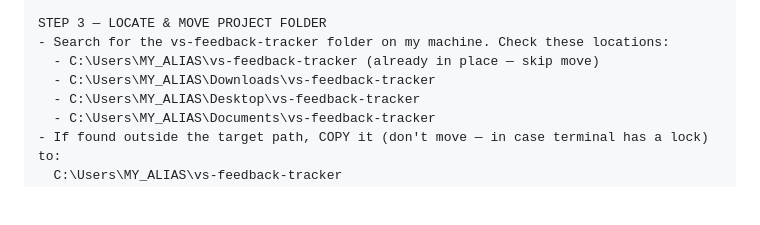
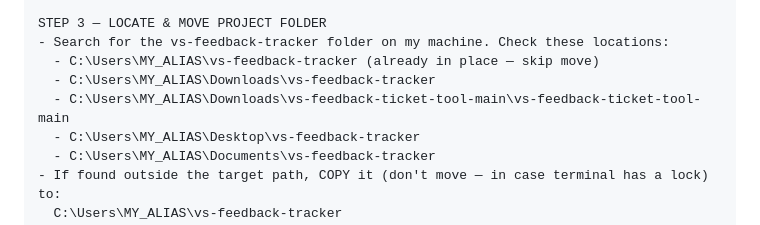
Before and after one commit to YeongPingTan/vs-feedback-ticket-tool, a Markdown page: README.md, the part around the change. Drawn GitHub-style; blank space fills up the shorter version.

Commit message:
docs: add GitHub zip download path to setup prompt

```diff
--- a/README.md
+++ b/README.md
@@ -73,6 +73,7 @@ STEP 3 — LOCATE & MOVE PROJECT FOLDER
 - Search for the vs-feedback-tracker folder on my machine. Check these locations:
   - C:\Users\MY_ALIAS\vs-feedback-tracker (already in place — skip move)
   - C:\Users\MY_ALIAS\Downloads\vs-feedback-tracker
+  - C:\Users\MY_ALIAS\Downloads\vs-feedback-ticket-tool-main\vs-feedback-ticket-tool-main
   - C:\Users\MY_ALIAS\Desktop\vs-feedback-tracker
   - C:\Users\MY_ALIAS\Documents\vs-feedback-tracker
 - If found outside the target path, COPY it (don't move — in case terminal has a lock) to:
```
